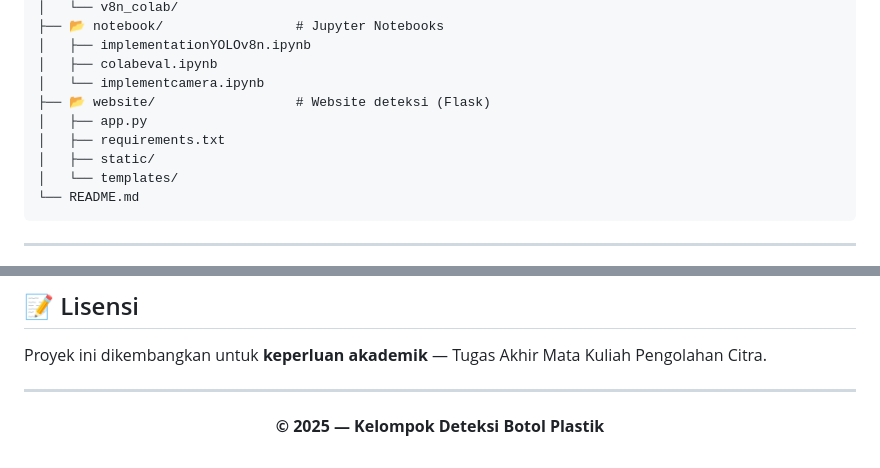
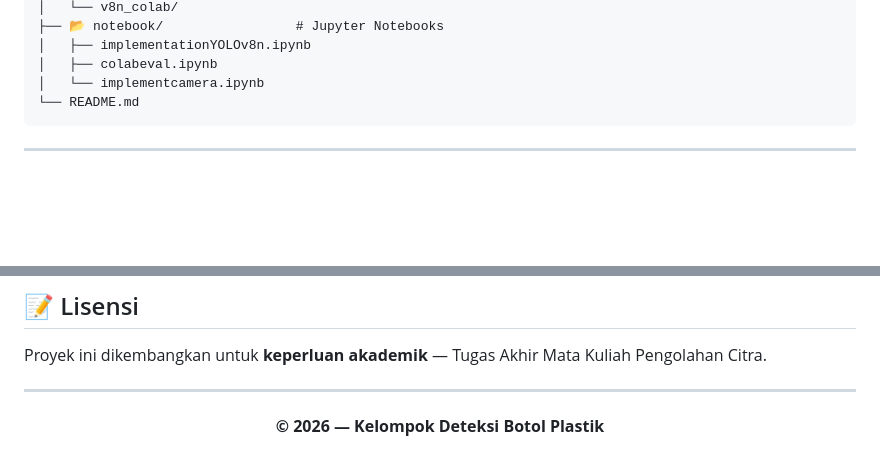
Before and after one commit to jeebrielibr/plastic-bottle-waste-detection-YOLO, a Markdown page: README.md, 2 parts joined by grey strips. Rendered like a GitHub page; blank space fills up the shorter version.

Commit message:
Remove website section and update copyright year
Removed website directory and updated copyright year.

````diff
--- a/README.md
+++ b/README.md
@@ -122,11 +122,6 @@ DFL Loss:  1.701 → 1.240  📉
 │   ├── implementationYOLOv8n.ipynb
 │   ├── colabeval.ipynb
 │   └── implementcamera.ipynb
-├── 📂 website/                  # Website deteksi (Flask)
-│   ├── app.py
-│   ├── requirements.txt
-│   ├── static/
-│   └── templates/
 └── README.md
 ```
 
@@ -247,6 +242,6 @@ Proyek ini dikembangkan untuk **keperluan akademik** — Tugas Akhir Mata Kuliah
 
 <div align="center">
 
-**© 2025 — Kelompok Deteksi Botol Plastik**
+**© 2026 — Kelompok Deteksi Botol Plastik**
 
 </div>
````
